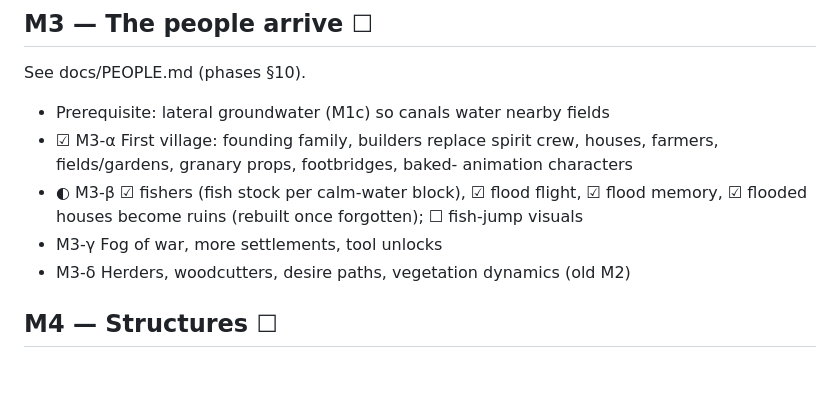
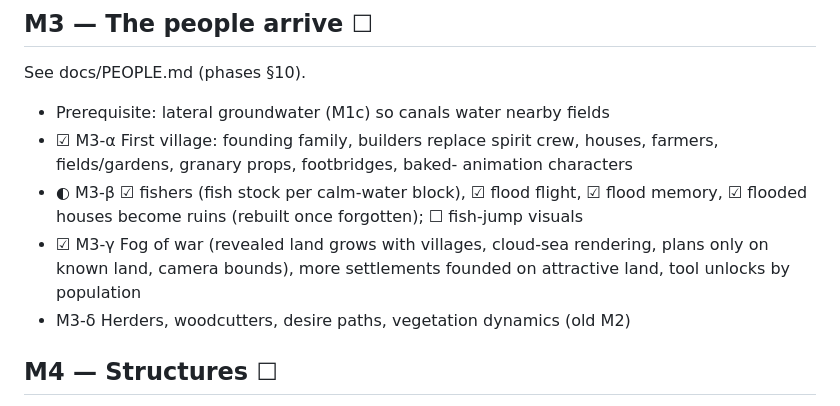
Before and after one commit to nomeata/hydro, a Markdown page: docs/ROADMAP.md, the part around the change. GitHub-like rendering; blank space fills up the shorter version.

```diff
--- a/docs/ROADMAP.md
+++ b/docs/ROADMAP.md
@@ -56,7 +56,9 @@ See docs/PEOPLE.md (phases §10).
 - ◐ M3-β ☑ fishers (fish stock per calm-water block), ☑ flood flight,
   ☑ flood memory, ☑ flooded houses become ruins (rebuilt once forgotten);
   ☐ fish-jump visuals
-- M3-γ Fog of war, more settlements, tool unlocks
+- ☑ M3-γ Fog of war (revealed land grows with villages, cloud-sea
+  rendering, plans only on known land, camera bounds), more settlements
+  founded on attractive land, tool unlocks by population
 - M3-δ Herders, woodcutters, desire paths, vegetation dynamics (old M2)
 
 ## M4 — Structures ☐
```
Also changed, not shown: docs/ARCHITECTURE.md (+4 -2 lines), docs/PEOPLE.md (+36 -6 lines).
